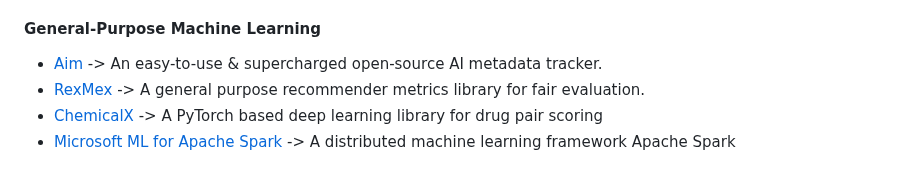
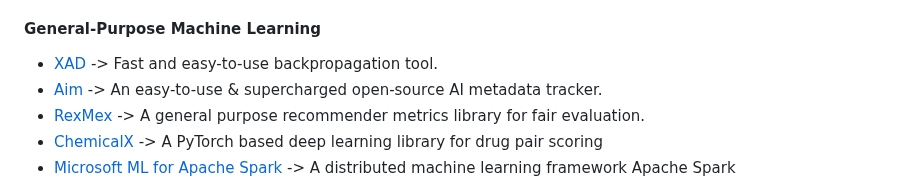
Before and after one commit to josephmisiti/awesome-machine-learning, a Markdown page: README.md, the part around the change. Drawn GitHub-style.

Commit message:
Update README.md with new backpropagation tool for Python

```diff
--- a/README.md
+++ b/README.md
@@ -1104,6 +1104,7 @@ be
 <a name="python-general-purpose-machine-learning"></a>
 #### General-Purpose Machine Learning
 
+ * [XAD](https://pypi.org/project/xad/) -> Fast and easy-to-use backpropagation tool.
  * [Aim](https://github.com/aimhubio/aim) -> An easy-to-use & supercharged open-source AI metadata tracker.
  * [RexMex](https://github.com/AstraZeneca/rexmex) -> A general purpose recommender metrics library for fair evaluation.
  * [ChemicalX](https://github.com/AstraZeneca/chemicalx) -> A PyTorch based deep learning library for drug pair scoring
```
